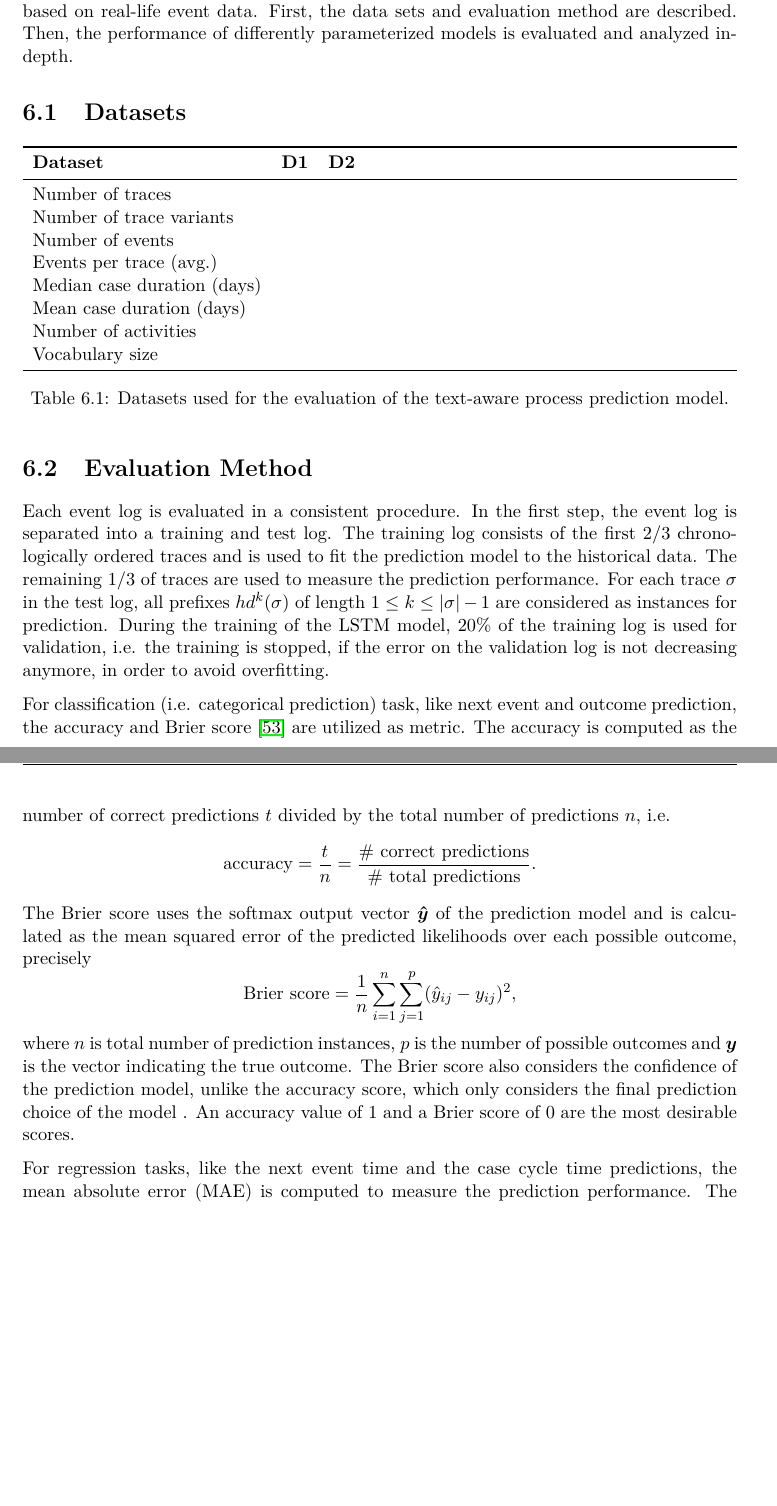
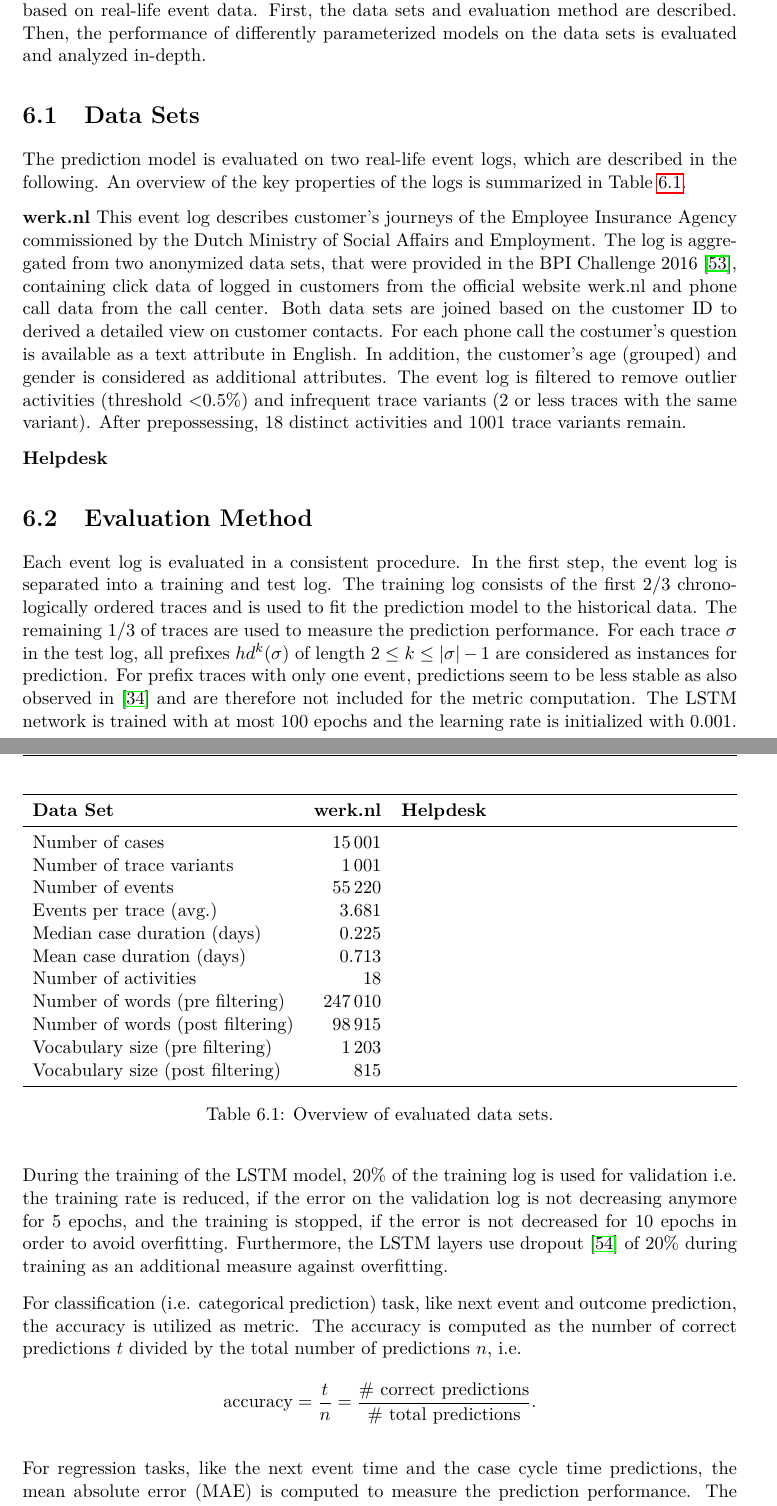
Before and after one commit to davidgeorgi/thesis, a LaTeX thesis (thesis/thesis.tex, which reads thesis/chapters/evaluation.tex): two parts of pages 47 and 48 of 58, joined at a grey line, cut so that both start at the same text, the shorter picture padded with empty space. Compiled offline with pdfLaTeX.

Commit message:
Additions to evaluation method

```diff
--- a/thesis/chapters/evaluation.tex
+++ b/thesis/chapters/evaluation.tex
@@ -1,26 +1,38 @@
 In this chapter, the performance of the text-aware process prediction model is evaluated based on real-life event data.
-First, the data sets and evaluation method are described. Then, the performance of differently parameterized models is evaluated and analyzed in-depth.
+First, the data sets and evaluation method are described. Then, the performance of differently parameterized models on the data sets is evaluated and analyzed in-depth.
 
 
-\section{Datasets}
+\section{Data Sets}
+
+The prediction model is evaluated on two real-life event logs, which are described in the following. An overview of the key properties of the logs is summarized in Table \ref{tab:logs}.
+
+\textbf{werk.nl} This event log describes customer's journeys of the Employee Insurance Agency commissioned by the Dutch Ministry of Social Affairs and Employment. The log is aggregated from two anonymized data sets, that were provided in the BPI Challenge 2016 \cite{bpichallenge2016}, containing click data of logged in customers from the official website werk.nl and phone call data from the call center.
+Both data sets are joined based on the customer ID to derived a detailed view on customer contacts.
+For each phone call the costumer's question is available as a text attribute in English. In addition, the customer's age (grouped) and gender is considered as additional attributes.
+The event log is filtered to remove outlier activities (threshold <0.5\%) and infrequent trace variants (2 or less traces with the same variant). After prepossessing, 18 distinct activities and 1001 trace variants remain.
+
+\textbf{Helpdesk}
 
 \begin{table}[!htbp]
-	\begin{tabularx}{\textwidth}{l l l }
+	\begin{tabularx}{\textwidth}{l r l }
 		\toprule
-		\textbf{Dataset} & \textbf{D1} & \textbf{D2}  \\
+		\textbf{Data Set} & \textbf{werk.nl} & \textbf{Helpdesk}  \\
 		\midrule
-		Number of traces & & \\
-		Number of trace variants & & \\
-		Number of events & & \\
-		Events per trace (avg.) & & \\
-		Median case duration (days) & & \\
-		Mean case duration (days)& & \\
-		Number of activities & & \\
-		Vocabulary size & & \\
+		Number of cases & 15\,001& \\
+		Number of trace variants & 1\,001 & \\
+		Number of events & 55\,220 & \\
+		Events per trace (avg.) & 3.681& \\
+		Median case duration (days) & 0.225& \\
+		Mean case duration (days)& 0.713 & \\
+		Number of activities & 18 & \\
+		Number of words (pre filtering) &247\,010 & \\
+		Number of words (post filtering) &98\,915 & \\
+		Vocabulary size (pre filtering) & 1\,203 & \\
+		Vocabulary size (post filtering) & 815 & \\
 		\bottomrule
 	\end{tabularx}
-	\caption[Evaluated datasets]{Datasets used for the evaluation of the text-aware process prediction model.}
-	\label{tab:packages}
+	\caption[Overview of evaluated data sets]{Overview of evaluated data sets.}
+	\label{tab:logs}
 \end{table}
 
 \section{Evaluation Method}
@@ -29,21 +41,17 @@ Each event log is evaluated in a consistent procedure.
 In the first step, the event log is separated into a training and test log.
 The training log consists of the first 2/3 chronologically ordered traces and is used to fit the prediction model to the historical data.
 The remaining 1/3 of traces are used to measure the prediction performance.
-For each trace $\sigma$ in the test log, all prefixes $hd^k(\sigma)$ of length $1 \leq k \leq |\sigma| - 1$ are considered as instances for prediction.
-During the training of the LSTM model, 20\% of the training log is used for validation, i.e. the training is stopped, if the error on the validation log is not decreasing anymore, in order to avoid overfitting.
+For each trace $\sigma$ in the test log, all prefixes $hd^k(\sigma)$ of length $2 \leq k \leq |\sigma| - 1$ are considered as instances for prediction.
+For prefix traces with only one event, predictions seem to be less stable as also observed in \cite{DBLP:conf/caise/TaxVRD17} and are therefore not included for the metric computation.
+The LSTM network is trained with at most 100 epochs and the learning rate is initialized with 0.001.
+During the training of the LSTM model, 20\% of the training log is used for validation i.e. the training rate is reduced, if the error on the validation log is not decreasing anymore for 5 epochs, and the training is stopped, if the error is not decreased for 10 epochs in order to avoid overfitting.
+Furthermore, the LSTM layers use dropout \cite{DBLP:journals/corr/abs-1207-0580} of 20\% during training as an additional measure against overfitting.
 
-For classification (i.e. categorical prediction) task, like next event and outcome prediction, the accuracy and Brier score \cite{Brier1950VERIFICATIONOF} are utilized as metric.
+For classification (i.e. categorical prediction) task, like next event and outcome prediction, the accuracy is utilized as metric.
 The accuracy is computed as the number of correct predictions $t$ divided by the total number of predictions $n$, i.e.
 \begin{equation*}
 	\textrm{accuracy} = \dfrac{t}{n} = \dfrac{\textrm{\# correct predictions}}{\textrm{\# total predictions}}.
 \end{equation*}
-The Brier score uses the softmax output vector  $\vec{\hat{y}}$ of the prediction model and is calculated as the mean squared error of the predicted likelihoods over each possible outcome, precisely
-\begin{equation*}
-	\textrm{Brier score} = \dfrac{1}{n} \sum_{i=1}^{n}\sum_{j=1}^{p}(\hat{y}_{ij}-y_{ij})^2,
-\end{equation*}
-where $n$ is total number of prediction instances, $p$ is the number of possible outcomes and $\vec{y}$ is the vector indicating the true outcome.
-The Brier score also considers the confidence of the prediction model, unlike the accuracy score, which only considers the final prediction choice of the model .
-An accuracy value of 1 and a Brier score of 0 are the most desirable scores.
 
 For regression tasks, like the next event time and the case cycle time predictions, the mean absolute error (MAE) is computed to measure the prediction performance. The mean absolute error indicates the average absolute difference between the predicted value $\hat{y}$ and the true value $y$,  i.e.
 \begin{equation*}
```
Also changed, not shown: thesis/references.bib (+24 -0 lines), thesis/chapters/evaluation.tex (101 more changed lines).
